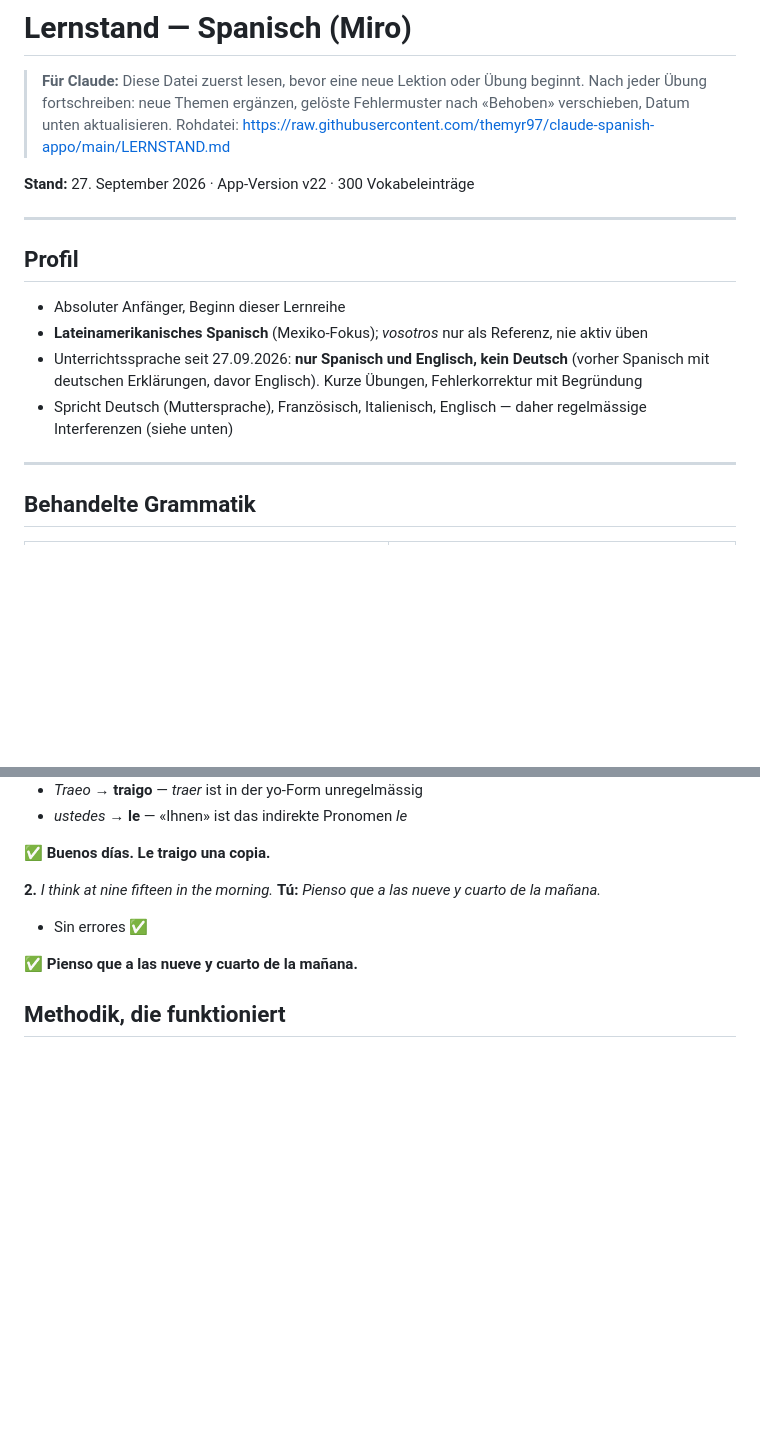
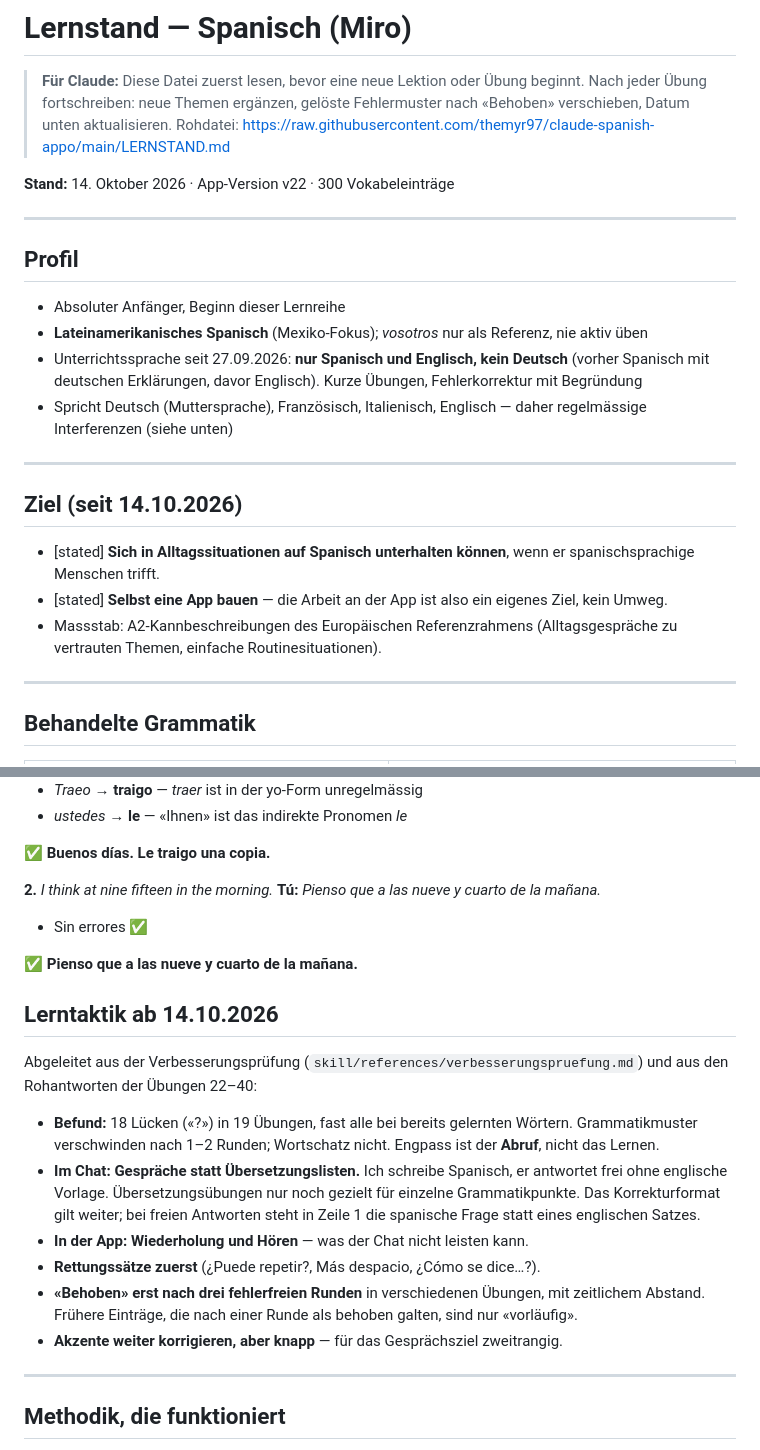
Before and after one commit to themyr97/claude-spanish-appo, a Markdown page: LERNSTAND.md, 2 parts joined by grey strips. Rendered like a GitHub page; blank space fills up the shorter version.

Commit message:
Lernstand: Ziel und neue Lerntaktik (Verbesserungspruefung)

```diff
--- a/LERNSTAND.md
+++ b/LERNSTAND.md
@@ -6,7 +6,7 @@
 > Rohdatei:
 > https://raw.githubusercontent.com/themyr97/claude-spanish-appo/main/LERNSTAND.md
 
-**Stand:** 27. September 2026 · App-Version v22 · 300 Vokabeleinträge
+**Stand:** 14. Oktober 2026 · App-Version v22 · 300 Vokabeleinträge
 
 ---
 
@@ -20,6 +20,17 @@
   Kurze Übungen, Fehlerkorrektur mit Begründung
 - Spricht Deutsch (Muttersprache), Französisch, Italienisch, Englisch —
   daher regelmässige Interferenzen (siehe unten)
+
+---
+
+## Ziel (seit 14.10.2026)
+
+- [stated] **Sich in Alltagssituationen auf Spanisch unterhalten können**, wenn
+  er spanischsprachige Menschen trifft.
+- [stated] **Selbst eine App bauen** — die Arbeit an der App ist also ein
+  eigenes Ziel, kein Umweg.
+- Massstab: A2-Kannbeschreibungen des Europäischen Referenzrahmens
+  (Alltagsgespräche zu vertrauten Themen, einfache Routinesituationen).
 
 ---
 
@@ -267,6 +278,27 @@ schwierig ist, Fortschritte). Den schätzt er ausdrücklich — beibehalten.
 
 **✅ Pienso que a las nueve y cuarto de la mañana.**
 
+## Lerntaktik ab 14.10.2026
+
+Abgeleitet aus der Verbesserungsprüfung (`skill/references/verbesserungspruefung.md`)
+und aus den Rohantworten der Übungen 22–40:
+
+- **Befund:** 18 Lücken («?») in 19 Übungen, fast alle bei bereits gelernten
+  Wörtern. Grammatikmuster verschwinden nach 1–2 Runden; Wortschatz nicht.
+  Engpass ist der **Abruf**, nicht das Lernen.
+- **Im Chat: Gespräche statt Übersetzungslisten.** Ich schreibe Spanisch, er
+  antwortet frei ohne englische Vorlage. Übersetzungsübungen nur noch gezielt
+  für einzelne Grammatikpunkte. Das Korrekturformat gilt weiter; bei freien
+  Antworten steht in Zeile 1 die spanische Frage statt eines englischen Satzes.
+- **In der App: Wiederholung und Hören** — was der Chat nicht leisten kann.
+- **Rettungssätze zuerst** (¿Puede repetir?, Más despacio, ¿Cómo se dice…?).
+- **«Behoben» erst nach drei fehlerfreien Runden** in verschiedenen Übungen,
+  mit zeitlichem Abstand. Frühere Einträge, die nach einer Runde als behoben
+  galten, sind nur «vorläufig».
+- **Akzente weiter korrigieren, aber knapp** — für das Gesprächsziel zweitrangig.
+
+---
+
 ## Methodik, die funktioniert
 
 - Dialoge, in denen die Gegenseite Spanisch spricht und neue Wörter in
```
